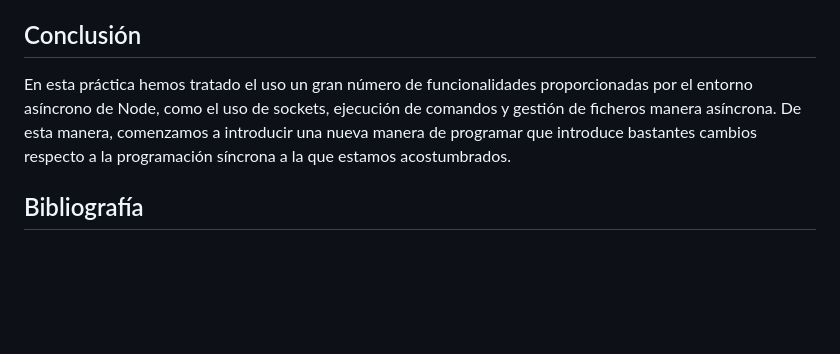
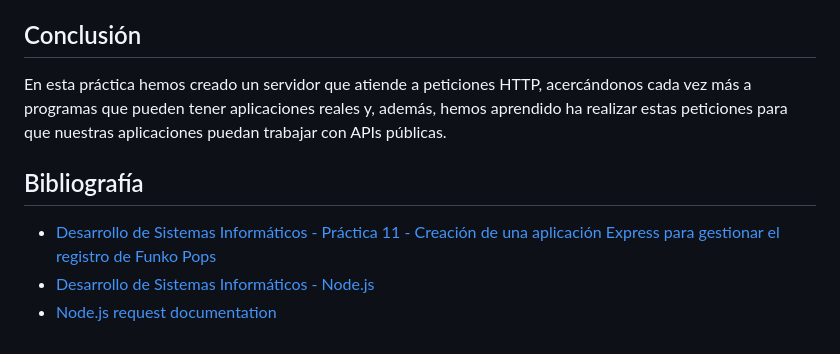
Before and after one commit to ULL-ESIT-INF-DSI-2223/ull-esit-inf-dsi-22-23-prct11-http-express-funko-app-alu0101239187, a Markdown page: README.md, the part around the change. Rendered like a GitHub page; blank space fills up the shorter version.

Commit message:
Added bibliography to report

```diff
--- a/README.md
+++ b/README.md
@@ -73,6 +73,10 @@ El ejercicio de la sesión de prácticas trata del desarrollo de un servidor Exp
 
 ## Conclusión
 
-En esta práctica hemos tratado el uso un gran número de funcionalidades proporcionadas por el entorno asíncrono de Node, como el uso de sockets, ejecución de comandos y gestión de ficheros manera asíncrona. De esta manera, comenzamos a introducir una nueva manera de programar que introduce bastantes cambios respecto a la programación síncrona a la que estamos acostumbrados.
+En esta práctica hemos creado un servidor que atiende a peticiones HTTP, acercándonos cada vez más a programas que pueden tener aplicaciones reales y, además, hemos aprendido ha realizar estas peticiones para que nuestras aplicaciones puedan trabajar con APIs públicas.
 
 ## Bibliografía
+
+- [Desarrollo de Sistemas Informáticos - Práctica 11 - Creación de una aplicación Express para gestionar el registro de Funko Pops](https://ull-esit-inf-dsi-2223.github.io/prct11-http-express-funko-app/)
+- [Desarrollo de Sistemas Informáticos - Node.js](https://ull-esit-inf-dsi-2223.github.io/nodejs-theory/)
+- [Node.js request documentation](https://www.npmjs.com/package/request)
```
